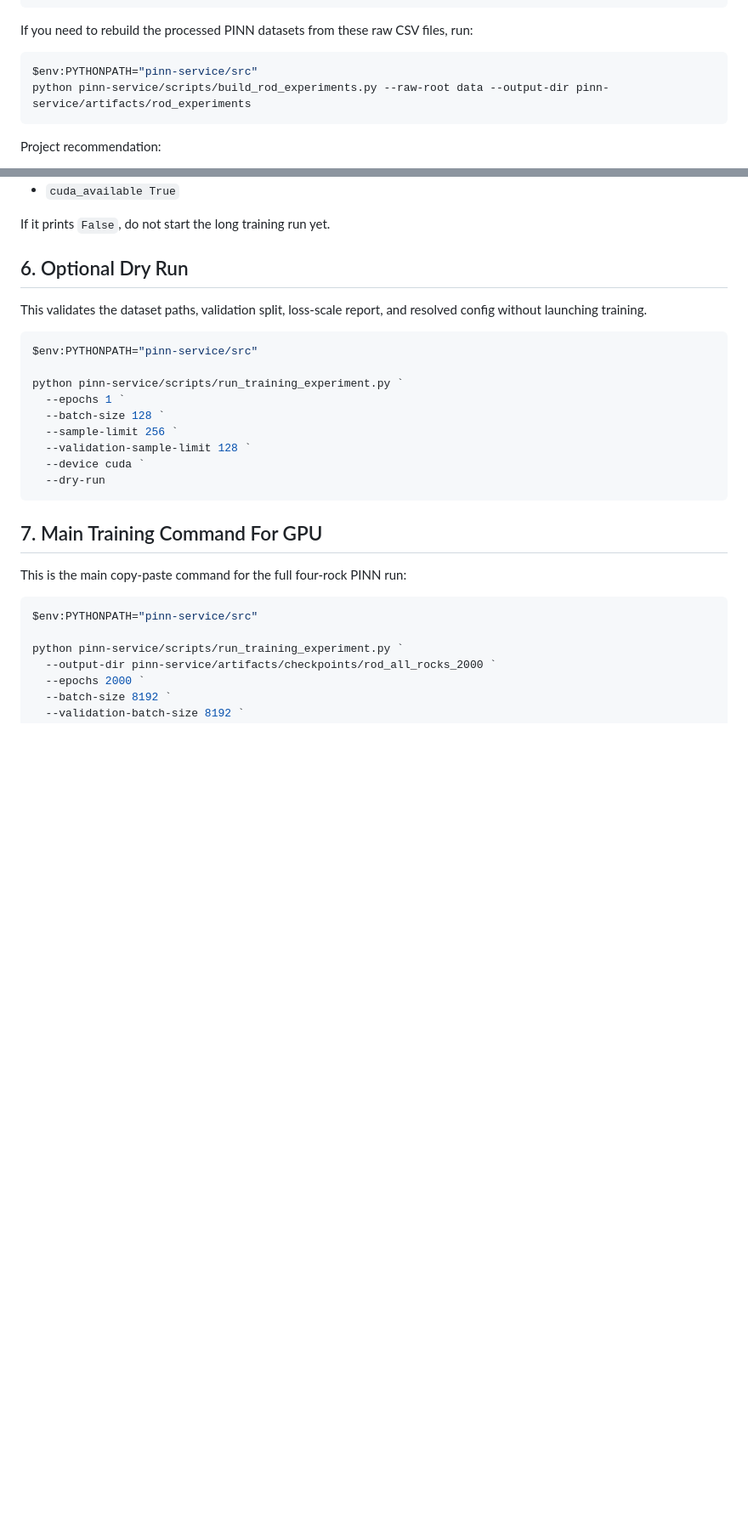
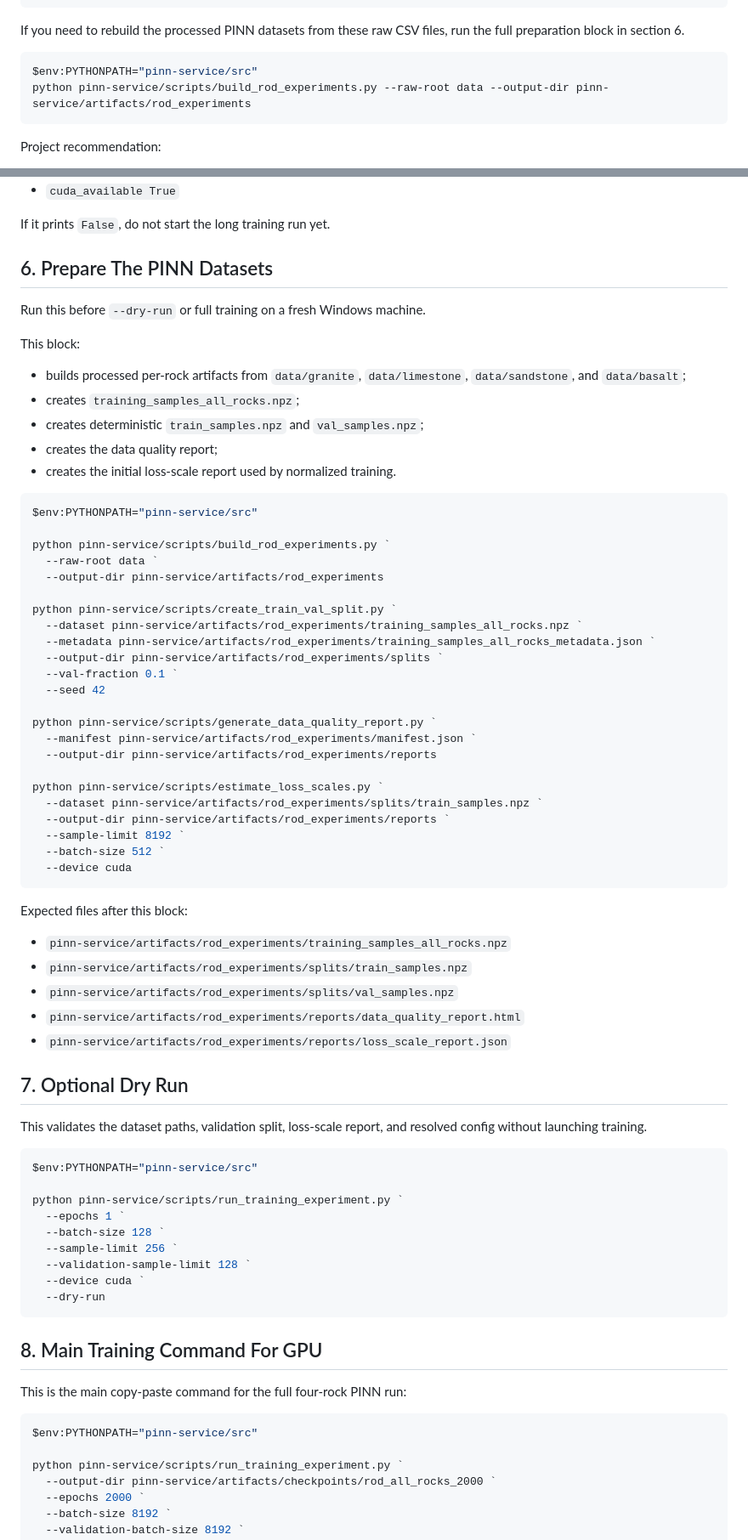
Before and after one commit to askarov32/ai-directional-prediction, a Markdown page: docs/windows_pinn_training.md, 2 parts joined by grey strips. Shown at 85% size. GitHub-like rendering; blank space fills up the shorter version.

Commit message:
Обновление документацию

````diff
--- a/docs/windows_pinn_training.md
+++ b/docs/windows_pinn_training.md
@@ -33,7 +33,7 @@ data/
     ...
 ```
 
-If you need to rebuild the processed PINN datasets from these raw CSV files, run:
+If you need to rebuild the processed PINN datasets from these raw CSV files, run the full preparation block in section 6.
 
 ```powershell
 $env:PYTHONPATH="pinn-service/src"
@@ -108,7 +108,53 @@ Expected result:
 
 If it prints `False`, do not start the long training run yet.
 
-## 6. Optional Dry Run
+## 6. Prepare The PINN Datasets
+
+Run this before `--dry-run` or full training on a fresh Windows machine.
+
+This block:
+
+- builds processed per-rock artifacts from `data/granite`, `data/limestone`, `data/sandstone`, and `data/basalt`;
+- creates `training_samples_all_rocks.npz`;
+- creates deterministic `train_samples.npz` and `val_samples.npz`;
+- creates the data quality report;
+- creates the initial loss-scale report used by normalized training.
+
+```powershell
+$env:PYTHONPATH="pinn-service/src"
+
+python pinn-service/scripts/build_rod_experiments.py `
+  --raw-root data `
+  --output-dir pinn-service/artifacts/rod_experiments
+
+python pinn-service/scripts/create_train_val_split.py `
+  --dataset pinn-service/artifacts/rod_experiments/training_samples_all_rocks.npz `
+  --metadata pinn-service/artifacts/rod_experiments/training_samples_all_rocks_metadata.json `
+  --output-dir pinn-service/artifacts/rod_experiments/splits `
+  --val-fraction 0.1 `
+  --seed 42
+
+python pinn-service/scripts/generate_data_quality_report.py `
+  --manifest pinn-service/artifacts/rod_experiments/manifest.json `
+  --output-dir pinn-service/artifacts/rod_experiments/reports
+
+python pinn-service/scripts/estimate_loss_scales.py `
+  --dataset pinn-service/artifacts/rod_experiments/splits/train_samples.npz `
+  --output-dir pinn-service/artifacts/rod_experiments/reports `
+  --sample-limit 8192 `
+  --batch-size 512 `
+  --device cuda
+```
+
+Expected files after this block:
+
+- `pinn-service/artifacts/rod_experiments/training_samples_all_rocks.npz`
+- `pinn-service/artifacts/rod_experiments/splits/train_samples.npz`
+- `pinn-service/artifacts/rod_experiments/splits/val_samples.npz`
+- `pinn-service/artifacts/rod_experiments/reports/data_quality_report.html`
+- `pinn-service/artifacts/rod_experiments/reports/loss_scale_report.json`
+
+## 7. Optional Dry Run
 
 This validates the dataset paths, validation split, loss-scale report, and resolved config without launching training.
 
@@ -124,7 +170,7 @@ python pinn-service/scripts/run_training_experiment.py `
   --dry-run
 ```
 
-## 7. Main Training Command For GPU
+## 8. Main Training Command For GPU
 
 This is the main copy-paste command for the full four-rock PINN run:
 
````
Also changed, not shown: other parts of docs/windows_pinn_training.md (+23 -6 lines).
